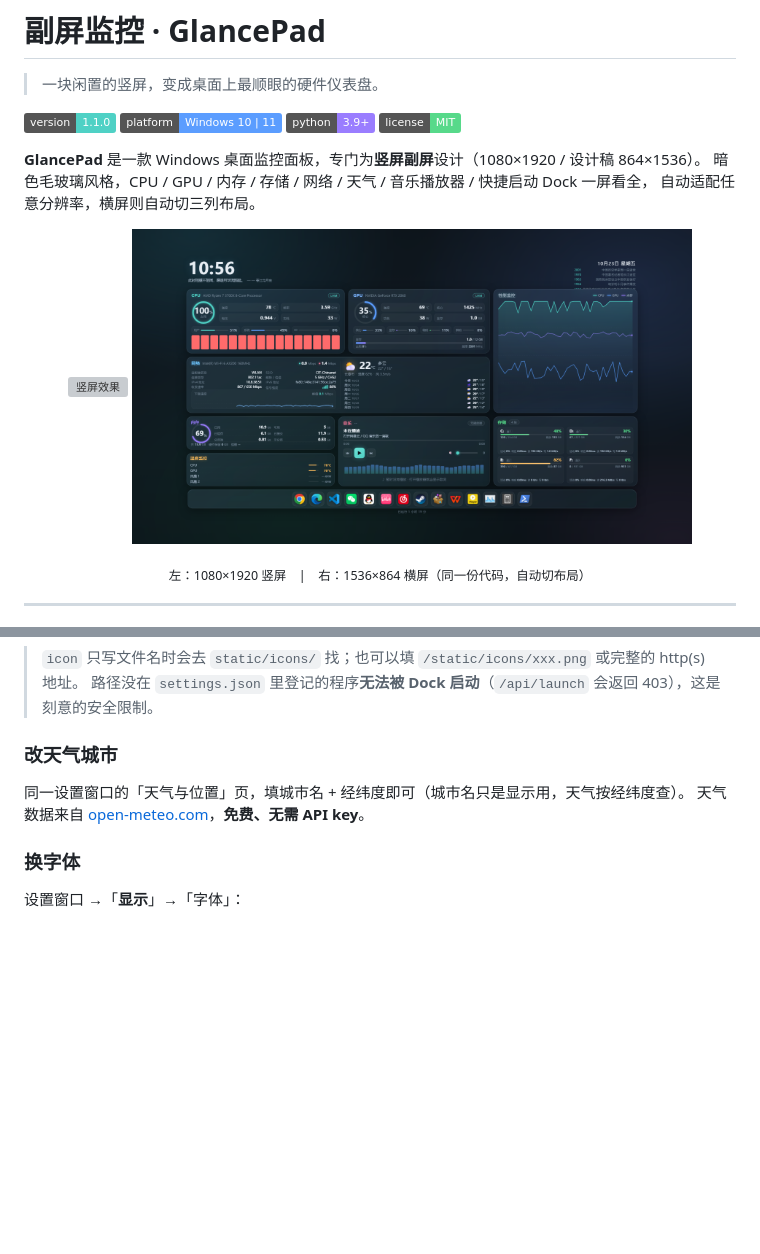
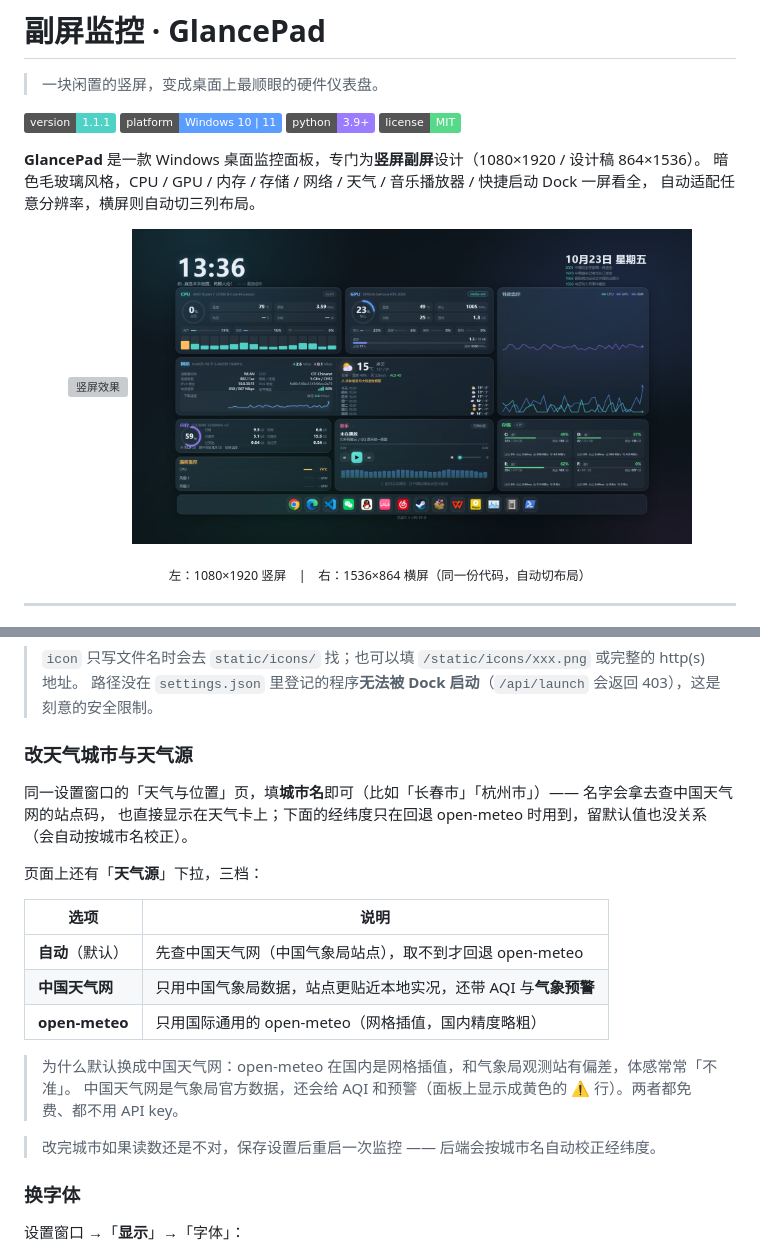
Before and after one commit to fotlim/glancepad, a Markdown page: README.md, 2 parts joined by grey strips. GitHub-like rendering; pictures changed too: docs/screenshots/landscape.png; badges without logos; blank space fills up the shorter version; grey boxes are pictures that could not be loaded.

```diff
--- a/README.md
+++ b/README.md
@@ -2,7 +2,7 @@
 
 > 一块闲置的竖屏，变成桌面上最顺眼的硬件仪表盘。
 
-![version](https://img.shields.io/badge/version-1.1.0-4fd1c5)
+![version](https://img.shields.io/badge/version-1.1.1-4fd1c5)
 ![platform](https://img.shields.io/badge/platform-Windows%2010%20%7C%2011-5b9dff)
 ![python](https://img.shields.io/badge/python-3.9%2B-9a7dff)
 ![license](https://img.shields.io/badge/license-MIT-57d98a)
@@ -157,10 +157,23 @@ kiosk 全屏没有关闭按钮，这是故意的（避免误触）。退出方
 > `icon` 只写文件名时会去 `static/icons/` 找；也可以填 `/static/icons/xxx.png` 或完整的 http(s) 地址。
 > 路径没在 `settings.json` 里登记的程序**无法被 Dock 启动**（`/api/launch` 会返回 403），这是刻意的安全限制。
 
-### 改天气城市
+### 改天气城市与天气源
 
-同一设置窗口的「天气与位置」页，填城市名 + 经纬度即可（城市名只是显示用，天气按经纬度查）。
-天气数据来自 [open-meteo.com](https://open-meteo.com/)，**免费、无需 API key**。
+同一设置窗口的「天气与位置」页，填**城市名**即可（比如「长春市」「杭州市」）—— 名字会拿去查中国天气网的站点码，
+也直接显示在天气卡上；下面的经纬度只在回退 open-meteo 时用到，留默认值也没关系（会自动按城市名校正）。
+
+页面上还有「**天气源**」下拉，三档：
+
+| 选项 | 说明 |
+| --- | --- |
+| **自动**（默认） | 先查中国天气网（中国气象局站点），取不到才回退 open-meteo |
+| **中国天气网** | 只用中国气象局数据，站点更贴近本地实况，还带 AQI 与**气象预警** |
+| **open-meteo** | 只用国际通用的 open-meteo（网格插值，国内精度略粗） |
+
+> 为什么默认换成中国天气网：open-meteo 在国内是网格插值，和气象局观测站有偏差，体感常常「不准」。
+> 中国天气网是气象局官方数据，还会给 AQI 和预警（面板上显示成黄色的 ⚠ 行）。两者都免费、都不用 API key。
+
+> 改完城市如果读数还是不对，保存设置后重启一次监控 —— 后端会按城市名自动校正经纬度。
 
 ### 换字体
 
```
Also changed, not shown: CHANGELOG.md (+27 -0 lines), 8 other files.
